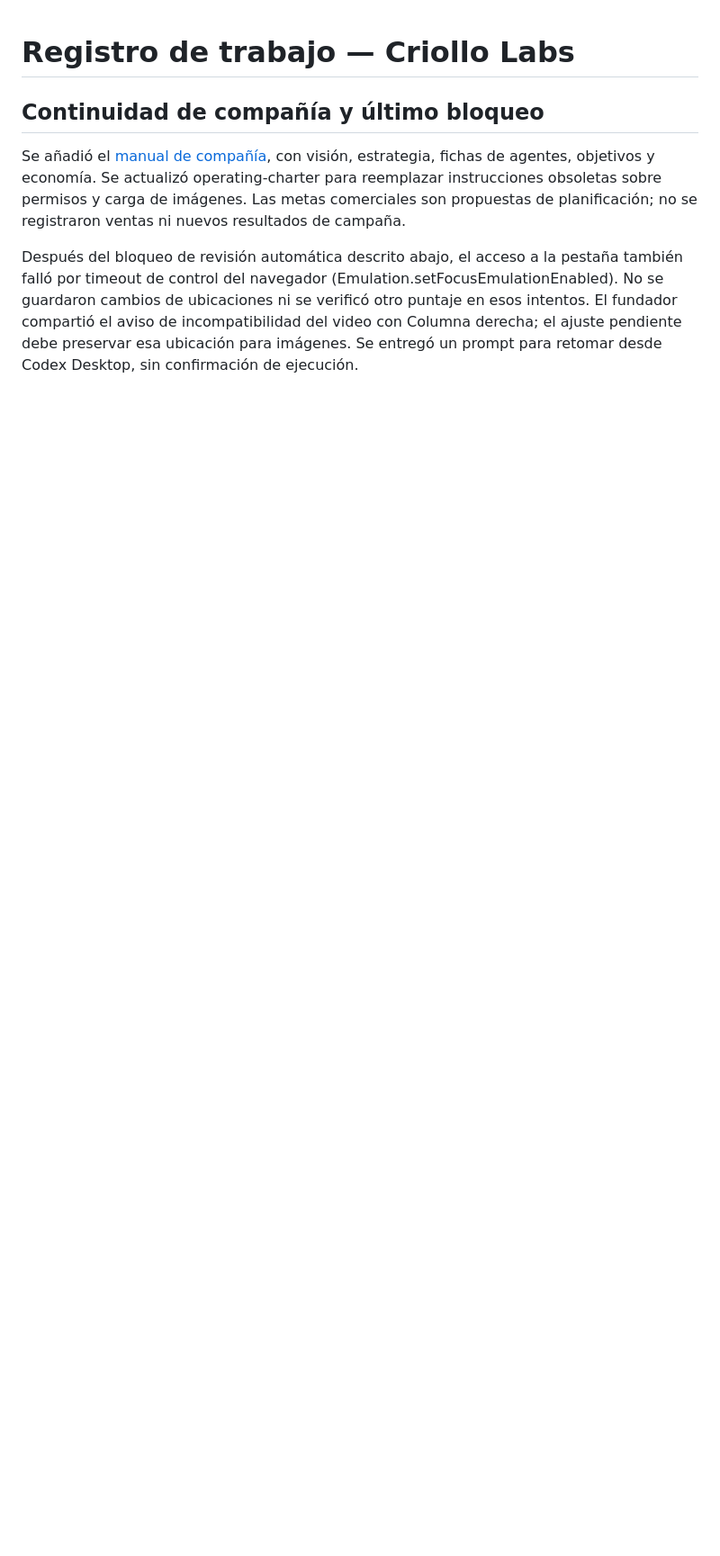
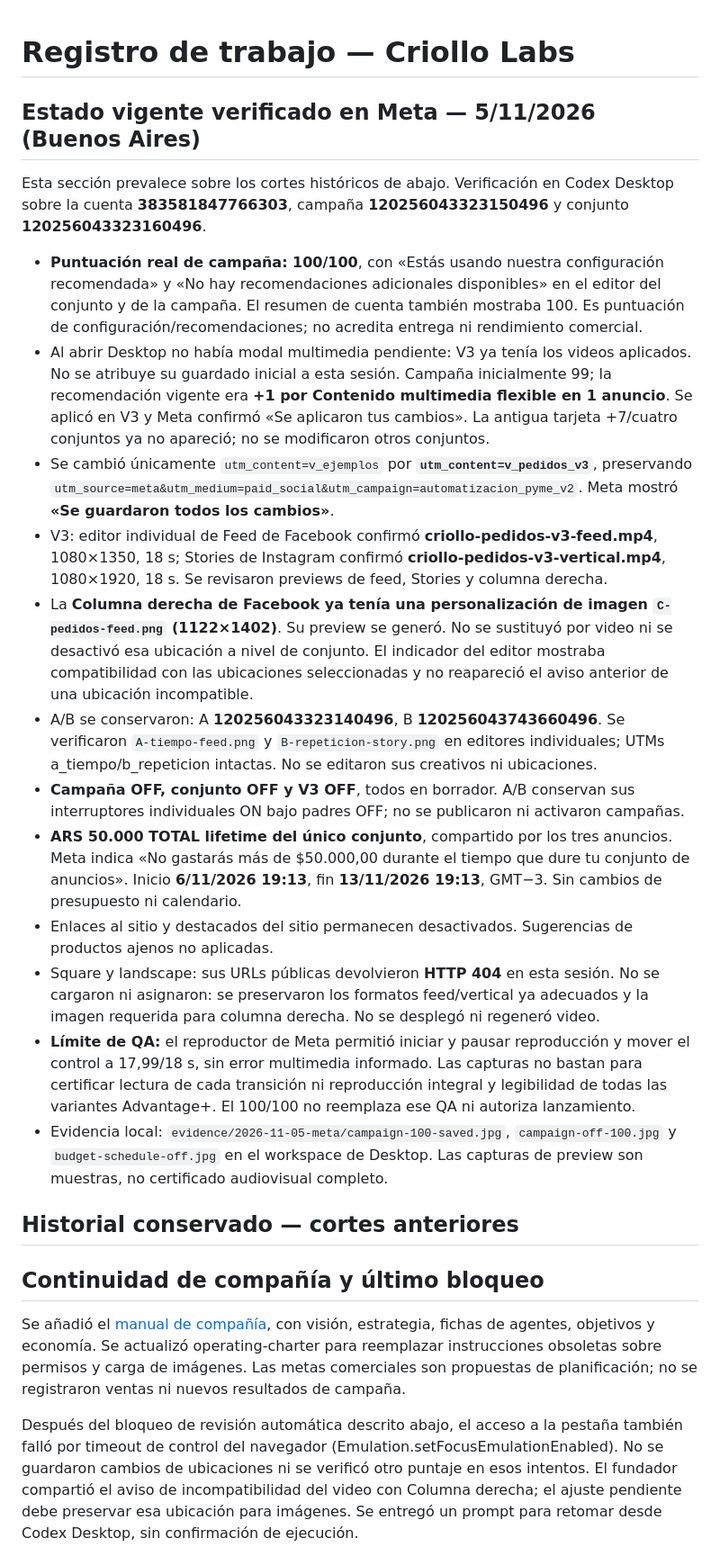
Before and after one commit to tomigarbarino/CriolloLabs, a Markdown page: docs/launch/work-log.md, the part around the change. Shown at 90% size. Rendered like a GitHub page; blank space fills up the shorter version.

Commit message:
docs: record verified Meta campaign score 100 and saved draft settings

```diff
--- a/docs/launch/work-log.md
+++ b/docs/launch/work-log.md
@@ -1,4 +1,24 @@
 # Registro de trabajo — Criollo Labs
+
+## Estado vigente verificado en Meta — 5/11/2026 (Buenos Aires)
+
+Esta sección prevalece sobre los cortes históricos de abajo. Verificación en Codex Desktop sobre la cuenta **383581847766303**, campaña **120256043323150496** y conjunto **120256043323160496**.
+
+- **Puntuación real de campaña: 100/100**, con «Estás usando nuestra configuración recomendada» y «No hay recomendaciones adicionales disponibles» en el editor del conjunto y de la campaña. El resumen de cuenta también mostraba 100. Es puntuación de configuración/recomendaciones; no acredita entrega ni rendimiento comercial.
+- Al abrir Desktop no había modal multimedia pendiente: V3 ya tenía los videos aplicados. No se atribuye su guardado inicial a esta sesión. Campaña inicialmente 99; la recomendación vigente era **+1 por Contenido multimedia flexible en 1 anuncio**. Se aplicó en V3 y Meta confirmó «Se aplicaron tus cambios». La antigua tarjeta +7/cuatro conjuntos ya no apareció; no se modificaron otros conjuntos.
+- Se cambió únicamente `utm_content=v_ejemplos` por **`utm_content=v_pedidos_v3`**, preservando `utm_source=meta&utm_medium=paid_social&utm_campaign=automatizacion_pyme_v2`. Meta mostró **«Se guardaron todos los cambios»**.
+- V3: editor individual de Feed de Facebook confirmó **criollo-pedidos-v3-feed.mp4**, 1080×1350, 18 s; Stories de Instagram confirmó **criollo-pedidos-v3-vertical.mp4**, 1080×1920, 18 s. Se revisaron previews de feed, Stories y columna derecha.
+- La **Columna derecha de Facebook ya tenía una personalización de imagen `C-pedidos-feed.png` (1122×1402)**. Su preview se generó. No se sustituyó por video ni se desactivó esa ubicación a nivel de conjunto. El indicador del editor mostraba compatibilidad con las ubicaciones seleccionadas y no reapareció el aviso anterior de una ubicación incompatible.
+- A/B se conservaron: A **120256043323140496**, B **120256043743660496**. Se verificaron `A-tiempo-feed.png` y `B-repeticion-story.png` en editores individuales; UTMs a_tiempo/b_repeticion intactas. No se editaron sus creativos ni ubicaciones.
+- **Campaña OFF, conjunto OFF y V3 OFF**, todos en borrador. A/B conservan sus interruptores individuales ON bajo padres OFF; no se publicaron ni activaron campañas.
+- **ARS 50.000 TOTAL lifetime del único conjunto**, compartido por los tres anuncios. Meta indica «No gastarás más de $50.000,00 durante el tiempo que dure tu conjunto de anuncios». Inicio **6/11/2026 19:13**, fin **13/11/2026 19:13**, GMT−3. Sin cambios de presupuesto ni calendario.
+- Enlaces al sitio y destacados del sitio permanecen desactivados. Sugerencias de productos ajenos no aplicadas.
+- Square y landscape: sus URLs públicas devolvieron **HTTP 404** en esta sesión. No se cargaron ni asignaron: se preservaron los formatos feed/vertical ya adecuados y la imagen requerida para columna derecha. No se desplegó ni regeneró video.
+- **Límite de QA:** el reproductor de Meta permitió iniciar y pausar reproducción y mover el control a 17,99/18 s, sin error multimedia informado. Las capturas no bastan para certificar lectura de cada transición ni reproducción integral y legibilidad de todas las variantes Advantage+. El 100/100 no reemplaza ese QA ni autoriza lanzamiento.
+- Evidencia local: `evidence/2026-11-05-meta/campaign-100-saved.jpg`, `campaign-off-100.jpg` y `budget-schedule-off.jpg` en el workspace de Desktop. Las capturas de preview son muestras, no certificado audiovisual completo.
+
+## Historial conservado — cortes anteriores
+
 
 ## Continuidad de compañía y último bloqueo
 
```
